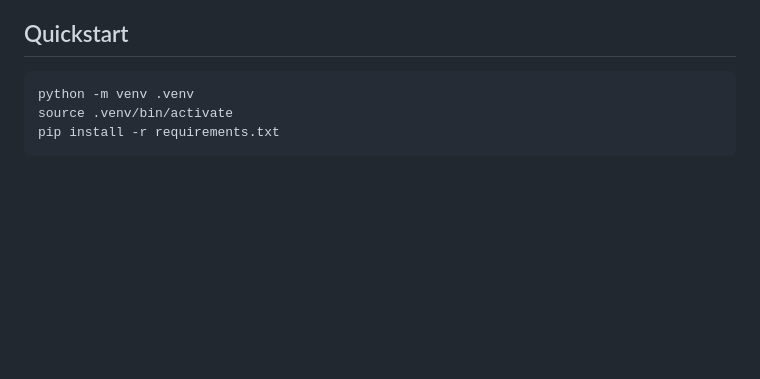
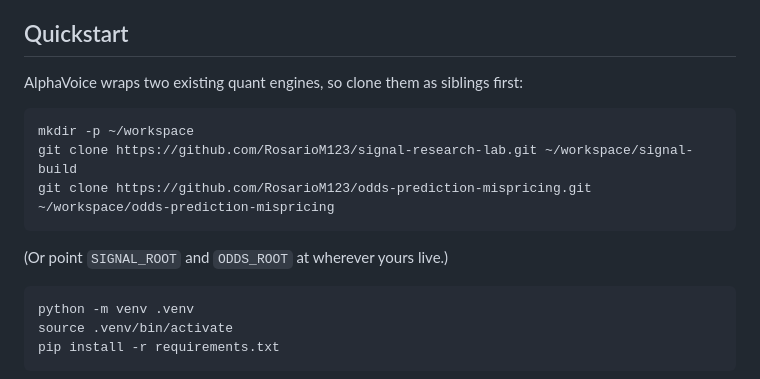
Before and after one commit to RosarioM123/alphavoice, a Markdown page: README.md, the part around the change. GitHub-like rendering; blank space fills up the shorter version.

Commit message:
ci: clone engine repos in CI and allow SIGNAL_ROOT/ODDS_ROOT overrides; document engine prerequisites in README

````diff
--- a/README.md
+++ b/README.md
@@ -22,6 +22,16 @@ Utterance becomes an Alexa+ agent call, the agent selects tools over MCP schemas
 4. **Designed for ears, not eyes.** Speech rules govern every answer: never more precision than the data earns, confidence stated qualitatively, and every claim ends with an offer for more detail.
 
 ## Quickstart
+
+AlphaVoice wraps two existing quant engines, so clone them as siblings first:
+
+```bash
+mkdir -p ~/workspace
+git clone https://github.com/RosarioM123/signal-research-lab.git ~/workspace/signal-build
+git clone https://github.com/RosarioM123/odds-prediction-mispricing.git ~/workspace/odds-prediction-mispricing
+```
+
+(Or point `SIGNAL_ROOT` and `ODDS_ROOT` at wherever yours live.)
 
 ```bash
 python -m venv .venv
````
